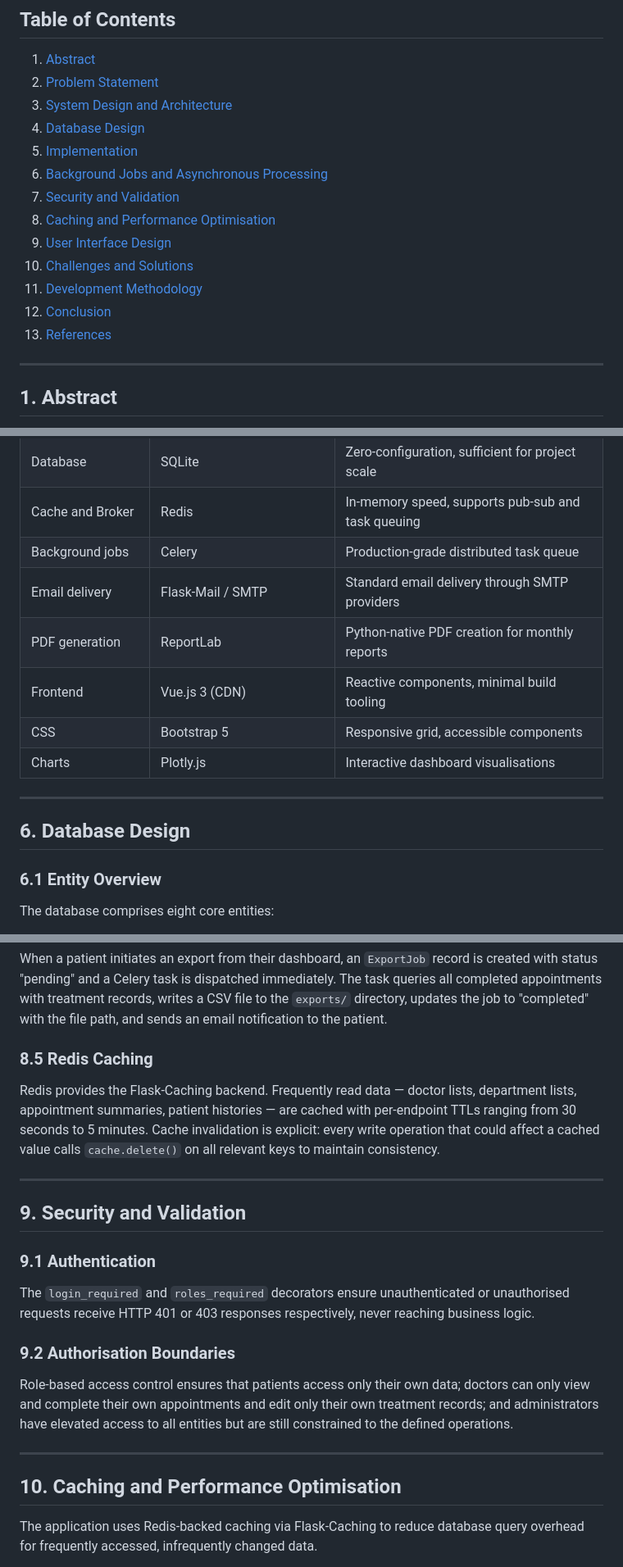
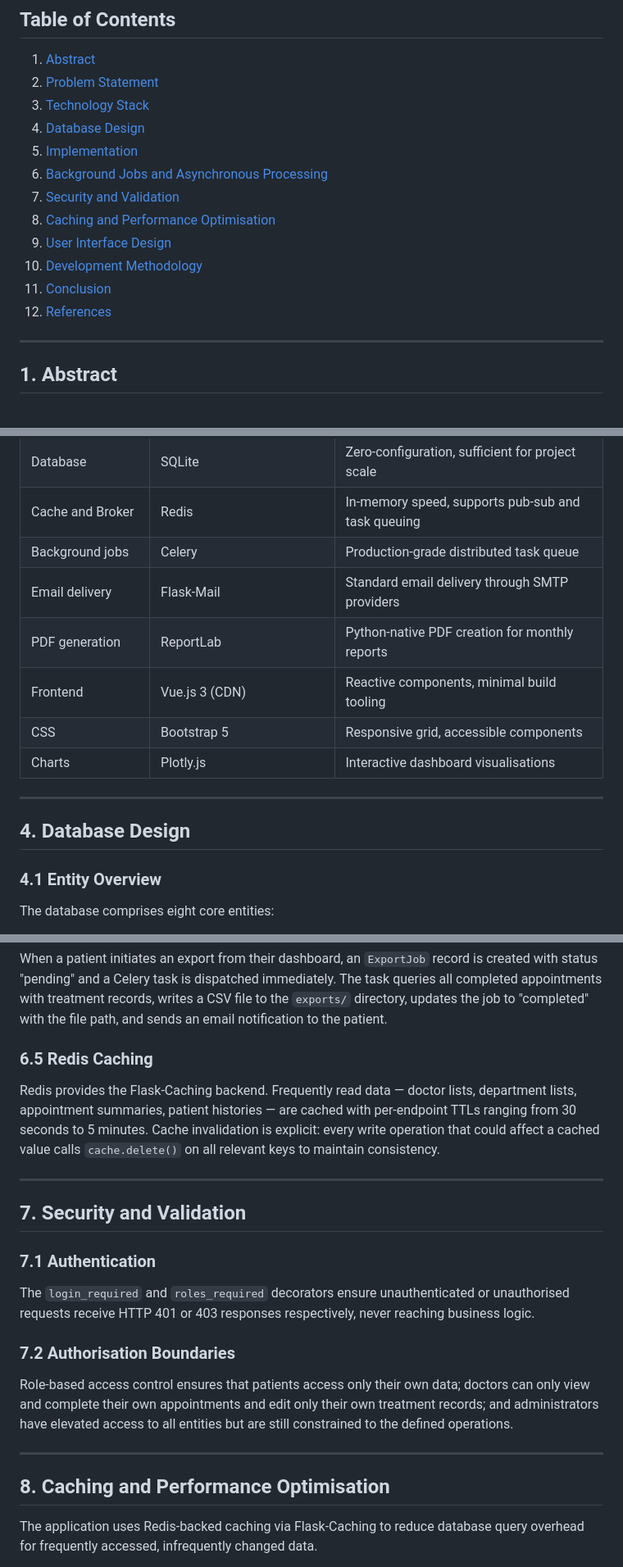
Before and after one commit to 990aa/hospital-operations-system, a Markdown page: docs/report.md, 3 parts joined by grey strips. Shown at 82% size. GitHub-like rendering.

```diff
--- a/docs/report.md
+++ b/docs/report.md
@@ -13,17 +13,16 @@
 
 1. [Abstract](#1-abstract)
 2. [Problem Statement](#2-problem-statement)
-3. [System Design and Architecture](#3-system-design-and-architecture)
+3. [Technology Stack](#3-technology-stack)
 4. [Database Design](#4-database-design)
 5. [Implementation](#5-implementation)
 6. [Background Jobs and Asynchronous Processing](#6-background-jobs-and-asynchronous-processing)
 7. [Security and Validation](#7-security-and-validation)
 8. [Caching and Performance Optimisation](#8-caching-and-performance-optimisation)
 9. [User Interface Design](#9-user-interface-design)
-10. [Challenges and Solutions](#10-challenges-and-solutions)
-11. [Development Methodology](#11-development-methodology)
-12. [Conclusion](#12-conclusion)
-13. [References](#13-references)
+10. [Development Methodology](#10-development-methodology)
+11. [Conclusion](#11-conclusion)
+12. [References](#12-references)
 
 ---
 
@@ -61,7 +58,7 @@ Hospitals require coordinated management of multiple entities — staff, patient
 | Database | SQLite | Zero-configuration, sufficient for project scale |
 | Cache and Broker | Redis | In-memory speed, supports pub-sub and task queuing |
 | Background jobs | Celery | Production-grade distributed task queue |
-| Email delivery | Flask-Mail / SMTP | Standard email delivery through SMTP providers |
+| Email delivery | Flask-Mail | Standard email delivery through SMTP providers |
 | PDF generation | ReportLab | Python-native PDF creation for monthly reports |
 | Frontend | Vue.js 3 (CDN) | Reactive components, minimal build tooling |
 | CSS | Bootstrap 5 | Responsive grid, accessible components |
@@ -69,9 +66,9 @@ Hospitals require coordinated management of multiple entities — staff, patient
 
 ---
 
-## 6. Database Design
+## 4. Database Design
 
-### 6.1 Entity Overview
+### 4.1 Entity Overview
 
 The database comprises eight core entities:
 
@@ -178,25 +175,25 @@ On the first calendar day of each month, Celery Beat dispatches a task that iter
 
 When a patient initiates an export from their dashboard, an `ExportJob` record is created with status "pending" and a Celery task is dispatched immediately. The task queries all completed appointments with treatment records, writes a CSV file to the `exports/` directory, updates the job to "completed" with the file path, and sends an email notification to the patient.
 
-### 8.5 Redis Caching
+### 6.5 Redis Caching
 
 Redis provides the Flask-Caching backend. Frequently read data — doctor lists, department lists, appointment summaries, patient histories — are cached with per-endpoint TTLs ranging from 30 seconds to 5 minutes. Cache invalidation is explicit: every write operation that could affect a cached value calls `cache.delete()` on all relevant keys to maintain consistency.
 
 ---
 
-## 9. Security and Validation
+## 7. Security and Validation
 
-### 9.1 Authentication
+### 7.1 Authentication
 
 The `login_required` and `roles_required` decorators ensure unauthenticated or unauthorised requests receive HTTP 401 or 403 responses respectively, never reaching business logic.
 
-### 9.2 Authorisation Boundaries
+### 7.2 Authorisation Boundaries
 
 Role-based access control ensures that patients access only their own data; doctors can only view and complete their own appointments and edit only their own treatment records; and administrators have elevated access to all entities but are still constrained to the defined operations.
 
 ---
 
-## 10. Caching and Performance Optimisation
+## 8. Caching and Performance Optimisation
 
 The application uses Redis-backed caching via Flask-Caching to reduce database query overhead for frequently accessed, infrequently changed data.
 
```
Also changed, not shown: other parts of docs/report.md (+25 -55 lines), docs/implementation-reference.md (+26 -4 lines).
